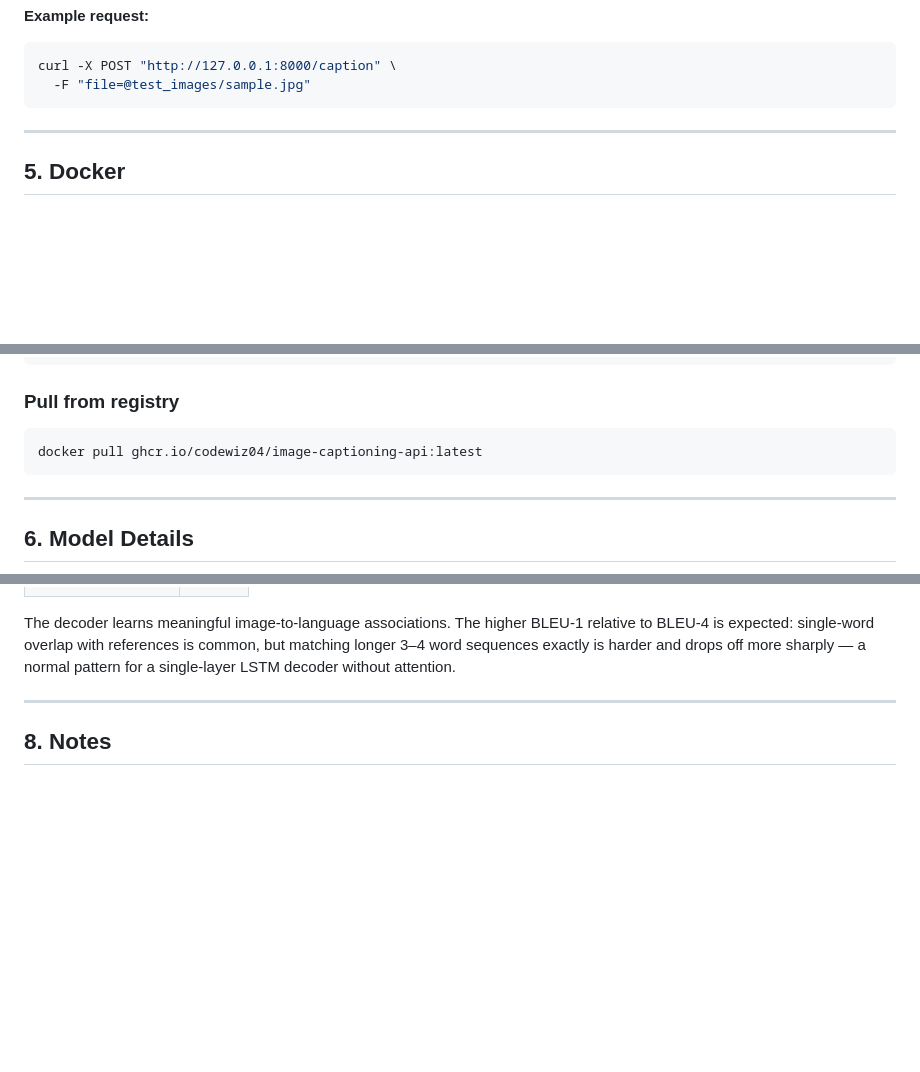
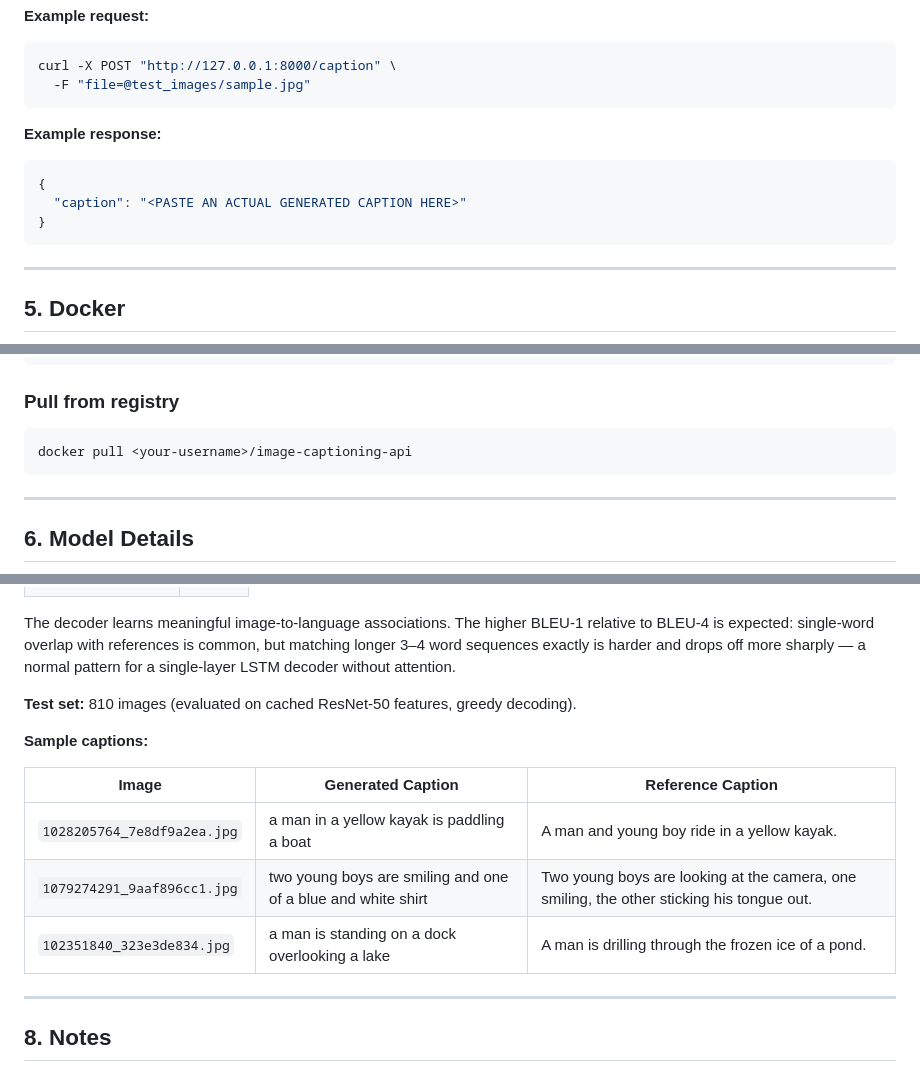
Before and after one commit to CodeWiz04/VisionScribe, a Markdown page: README.md, 3 parts joined by grey strips. Rendered like a GitHub page; blank space fills up the shorter version.

Commit message:
docs(readme): improve API usage examples and add evaluation results
Update API usage section with example response, replace hardcoded Docker registry with username placeholder, add test set details and sample caption comparison table, and fix markdown formatting.

````diff
--- a/README.md
+++ b/README.md
@@ -109,6 +108,12 @@ curl -X POST "http://127.0.0.1:8000/caption" \
   -F "file=@test_images/sample.jpg"
 ```
 
+**Example response:**
+```json
+{
+  "caption": "<PASTE AN ACTUAL GENERATED CAPTION HERE>"
+}
+```
 
 ---
 
@@ -132,7 +137,7 @@ curl -X POST "http://127.0.0.1:8000/caption" \
 
 ### Pull from registry
 ```bash
-docker pull ghcr.io/codewiz04/image-captioning-api:latest
+docker pull <your-username>/image-captioning-api
 ```
 
 ---
@@ -169,6 +175,16 @@ is common, but matching longer 3–4 word sequences exactly is harder and
 drops off more sharply — a normal pattern for a single-layer LSTM decoder
 without attention.
 
+**Test set:** 810 images (evaluated on cached ResNet-50 features, greedy decoding).
+
+**Sample captions:**
+
+| Image | Generated Caption | Reference Caption |
+|---|---|---|
+| `1028205764_7e8df9a2ea.jpg` | a man in a yellow kayak is paddling a boat | A man and young boy ride in a yellow kayak. |
+| `1079274291_9aaf896cc1.jpg` | two young boys are smiling and one of a blue and white shirt | Two young boys are looking at the camera, one smiling, the other sticking his tongue out. |
+| `102351840_323e3de834.jpg` | a man is standing on a dock overlooking a lake | A man is drilling through the frozen ice of a pond. |
+
 
 
 ---
````
Also changed, not shown: other parts of README.md (+1 -1 lines).
